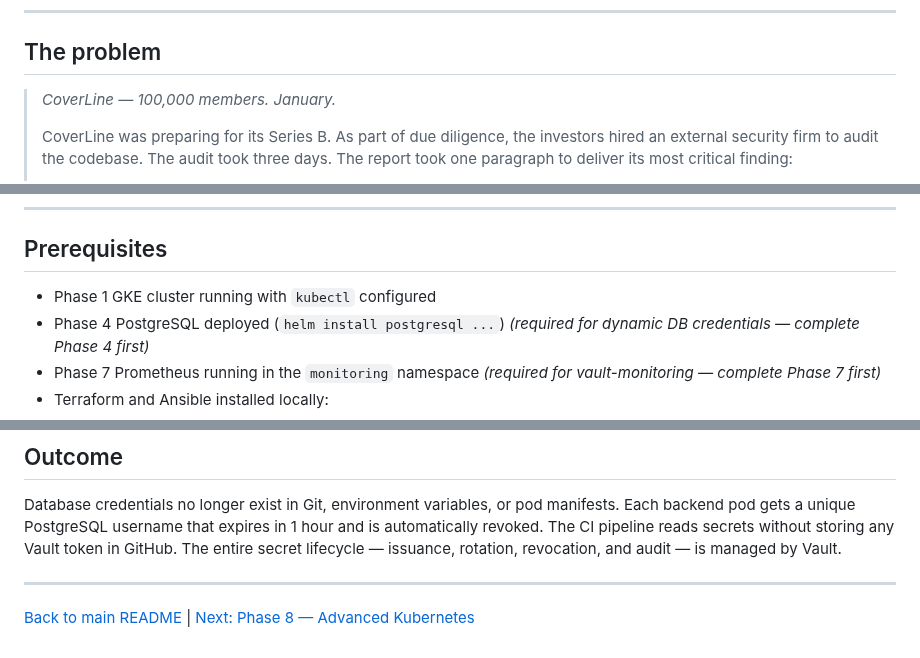
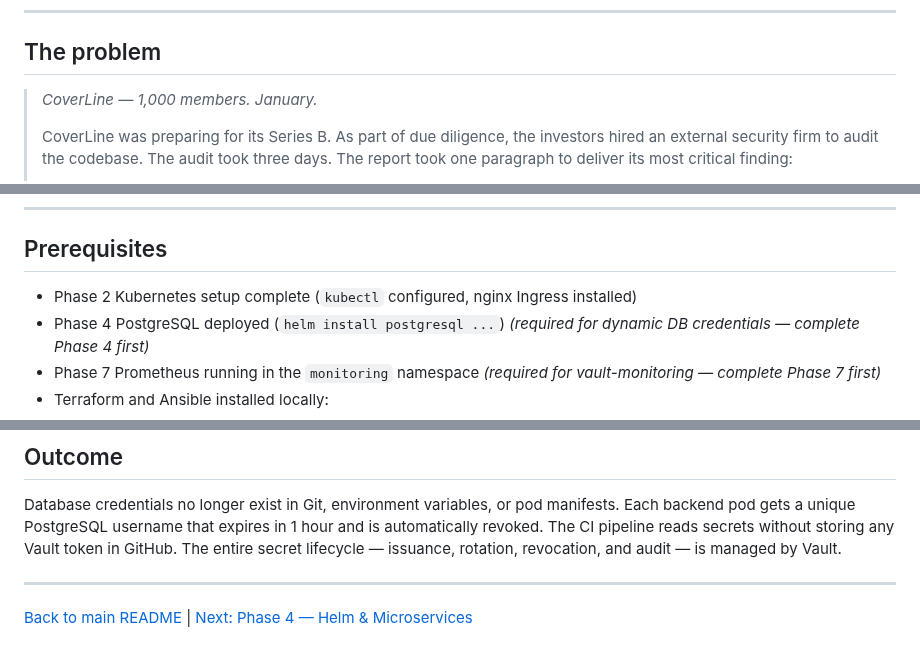
Before and after one commit to wb-platform-engineering-lab/platform-engineering-lab-gke, a Markdown page: phase-3-vault/README.md, 3 parts joined by grey strips. Rendered like a GitHub page.

Commit message:
fix: correct phase-3 vault and phase-4 helm coherence issues
- Fix vault README footer nav: Phase 8 → Phase 4 Helm
- Fix vault prerequisite: Phase 1 → Phase 2 Kubernetes
- Fix vault story member count: 100k → 1k (matches progress table)
- Fix helm story member count: 1k → 5k (matches progress table)

Co-Authored-By: Claude Sonnet 4.6 <noreply@anthropic.com>

```diff
--- a/phase-3-vault/README.md
+++ b/phase-3-vault/README.md
@@ -21,7 +21,7 @@
 
 ## The problem
 
-> *CoverLine — 100,000 members. January.*
+> *CoverLine — 1,000 members. January.*
 >
 > CoverLine was preparing for its Series B. As part of due diligence, the investors hired an external security firm to audit the codebase. The audit took three days. The report took one paragraph to deliver its most critical finding:
 >
@@ -95,7 +95,7 @@ phase-3-vault/
 
 ## Prerequisites
 
-- Phase 1 GKE cluster running with `kubectl` configured
+- Phase 2 Kubernetes setup complete (`kubectl` configured, nginx Ingress installed)
 - Phase 4 PostgreSQL deployed (`helm install postgresql ...`) *(required for dynamic DB credentials — complete Phase 4 first)*
 - Phase 7 Prometheus running in the `monitoring` namespace *(required for vault-monitoring — complete Phase 7 first)*
 - Terraform and Ansible installed locally:
@@ -556,4 +556,4 @@ Database credentials no longer exist in Git, environment variables, or pod manif
 
 ---
 
-[Back to main README](../README.md) | [Next: Phase 8 — Advanced Kubernetes](../phase-8-advanced-k8s/README.md)
+[Back to main README](../README.md) | [Next: Phase 4 — Helm & Microservices](../phase-4-helm/README.md)
```
Also changed, not shown: phase-4-helm/README.md (+1 -1 lines).
